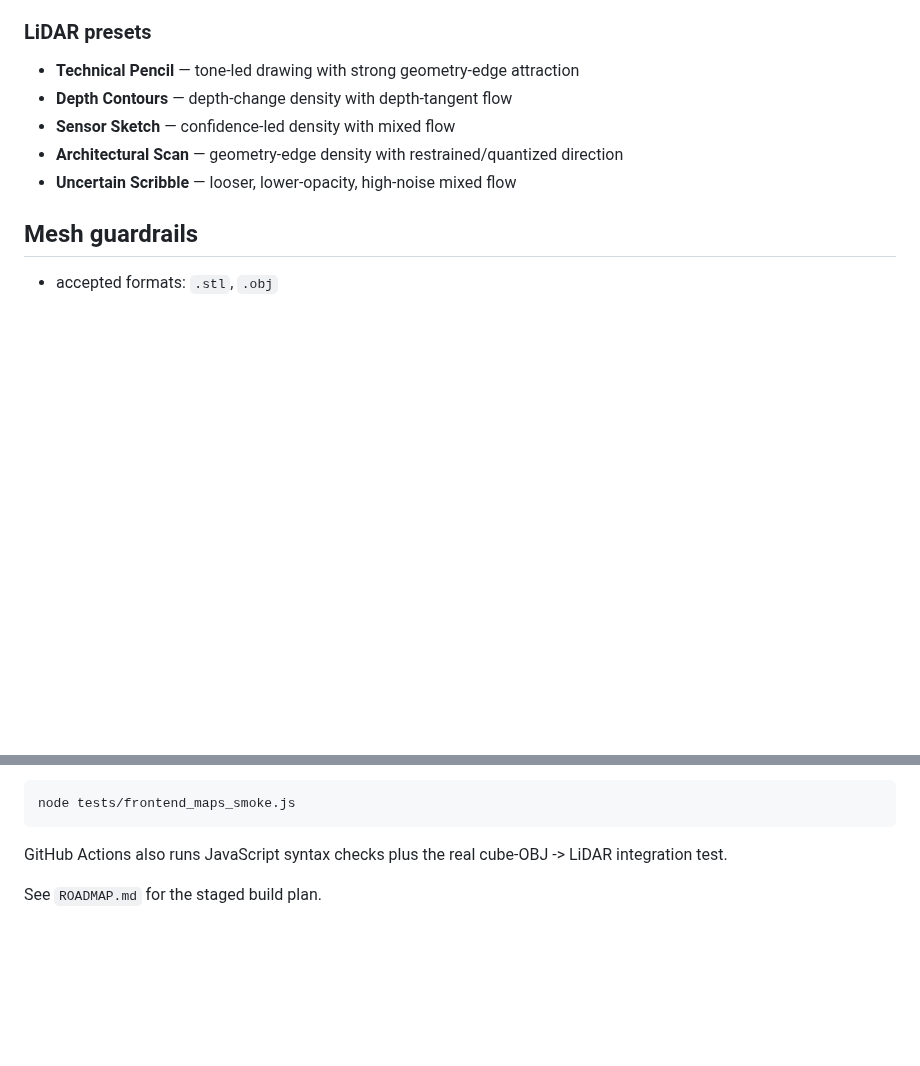
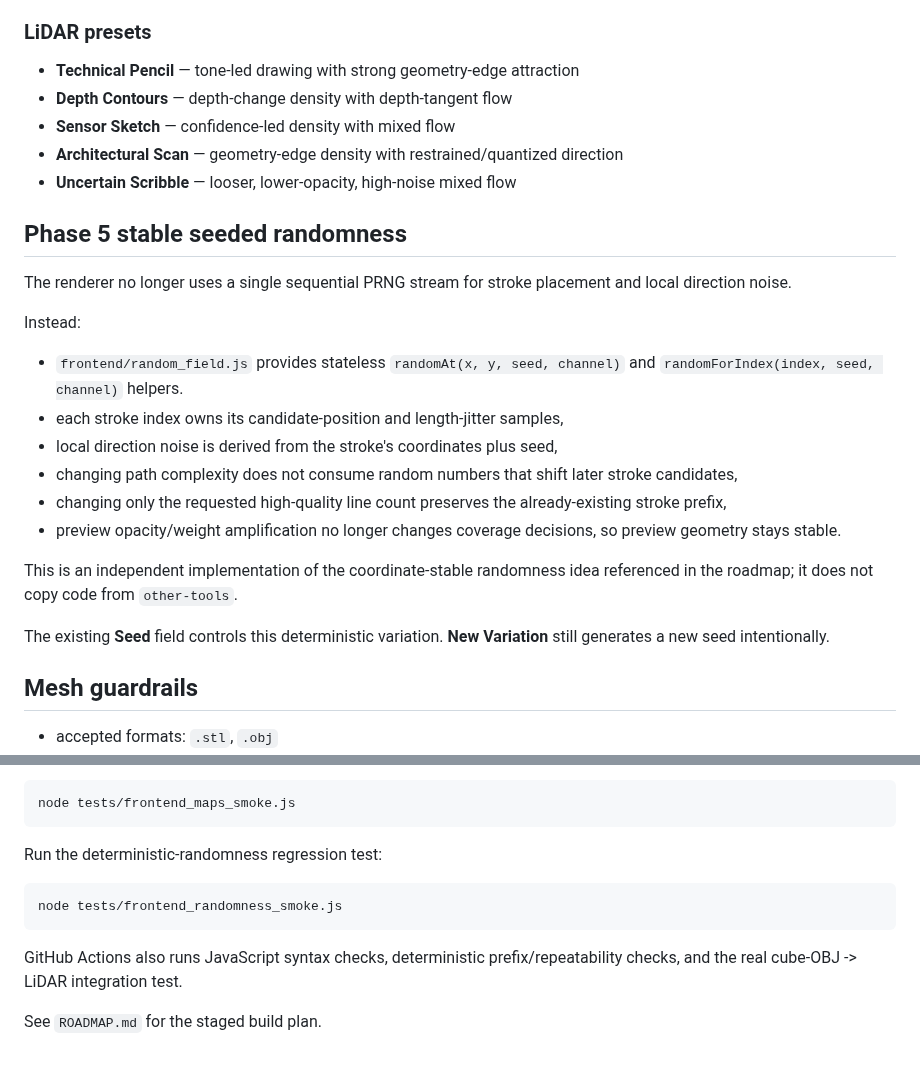
Before and after one commit to steveonw/3d-line-art, a Markdown page: README.md, 2 parts joined by grey strips. Rendered like a GitHub page; blank space fills up the shorter version.

Commit message:
Phase 5: document stable seeded randomness

````diff
--- a/README.md
+++ b/README.md
@@ -122,6 +122,23 @@ The Phase 4 confidence map is a single-view sensor-confidence proxy derived from
 - **Architectural Scan** — geometry-edge density with restrained/quantized direction
 - **Uncertain Scribble** — looser, lower-opacity, high-noise mixed flow
 
+## Phase 5 stable seeded randomness
+
+The renderer no longer uses a single sequential PRNG stream for stroke placement and local direction noise.
+
+Instead:
+
+- `frontend/random_field.js` provides stateless `randomAt(x, y, seed, channel)` and `randomForIndex(index, seed, channel)` helpers.
+- each stroke index owns its candidate-position and length-jitter samples,
+- local direction noise is derived from the stroke's coordinates plus seed,
+- changing path complexity does not consume random numbers that shift later stroke candidates,
+- changing only the requested high-quality line count preserves the already-existing stroke prefix,
+- preview opacity/weight amplification no longer changes coverage decisions, so preview geometry stays stable.
+
+This is an independent implementation of the coordinate-stable randomness idea referenced in the roadmap; it does not copy code from `other-tools`.
+
+The existing **Seed** field controls this deterministic variation. **New Variation** still generates a new seed intentionally.
+
 ## Mesh guardrails
 
 - accepted formats: `.stl`, `.obj`
@@ -211,6 +228,12 @@ Run the frontend LiDAR-map smoke test:
 node tests/frontend_maps_smoke.js
 ```
 
-GitHub Actions also runs JavaScript syntax checks plus the real cube-OBJ -> LiDAR integration test.
+Run the deterministic-randomness regression test:
+
+```bash
+node tests/frontend_randomness_smoke.js
+```
+
+GitHub Actions also runs JavaScript syntax checks, deterministic prefix/repeatability checks, and the real cube-OBJ -> LiDAR integration test.
 
 See `ROADMAP.md` for the staged build plan.
````
